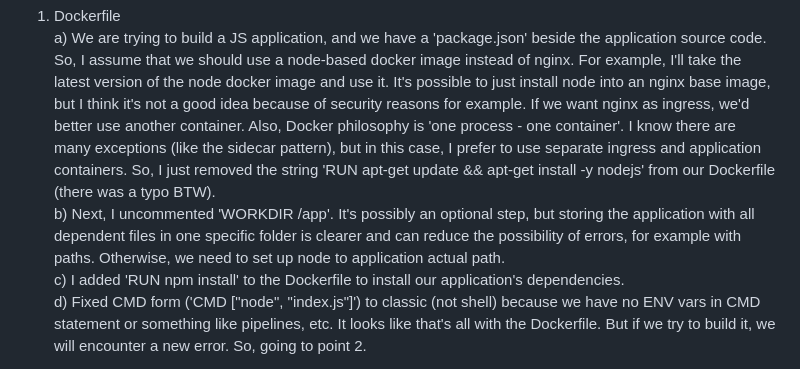
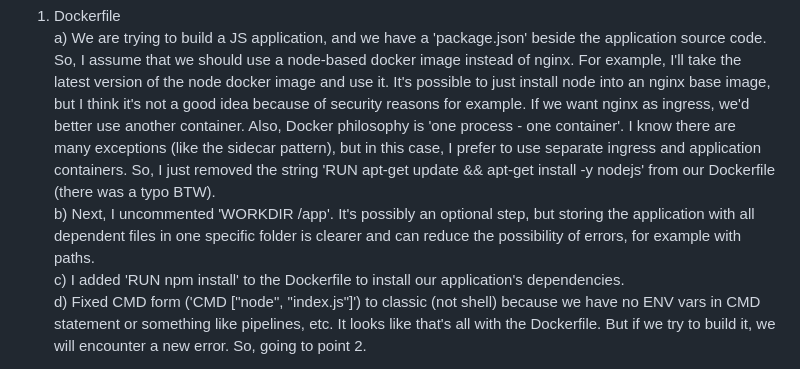
Before and after one commit to Slonskiy/slotegrator-test, a Markdown page: README-eng.md, the part around the change. GitHub-like rendering.

Commit message:
Update README-eng.md
Ups, it's was my fault

```diff
--- a/README-eng.md
+++ b/README-eng.md
@@ -2,7 +2,7 @@
 
 1. Dockerfile<br>
 a) We are trying to build a JS application, and we have a 'package.json' beside the application source code. So, I assume that we should use a node-based docker image instead of nginx. For example, I'll take the latest version of the node docker image and use it. It's possible to just install node into an nginx base image, but I think it's not a good idea because of security reasons for example. If we want nginx as ingress, we'd better use another container. Also, Docker philosophy is 'one process - one container'. I know there are many exceptions (like the sidecar pattern), but in this case, I prefer to use separate ingress and application containers. So, I just removed the string 'RUN apt-get update && apt-get install -y nodejs' from our Dockerfile (there was a typo BTW).<br>
-b) Next, I uncommented 'WORKDIR /app'. It's possibly an optional step, but storing the application with all dependent files in one specific folder is clearer and can reduce the possibility of errors, for example with paths. Otherwise, we need to set up node to application actual path.<br>
+b) Next, I uncommented 'WORKDIR /app'. It's possibly an optional step, but storing the application with all dependent files in one specific folder is clearer and can reduce the possibility of errors, for example with paths.<br>
 c) I added 'RUN npm install' to the Dockerfile to install our application's dependencies.<br>
 d) Fixed CMD form ('CMD ["node", "index.js"]') to classic (not shell) because we have no ENV vars in CMD statement or something like pipelines, etc. It looks like that's all with the Dockerfile. But if we try to build it, we will encounter a new error. So, going to point 2.<br>
 
```
